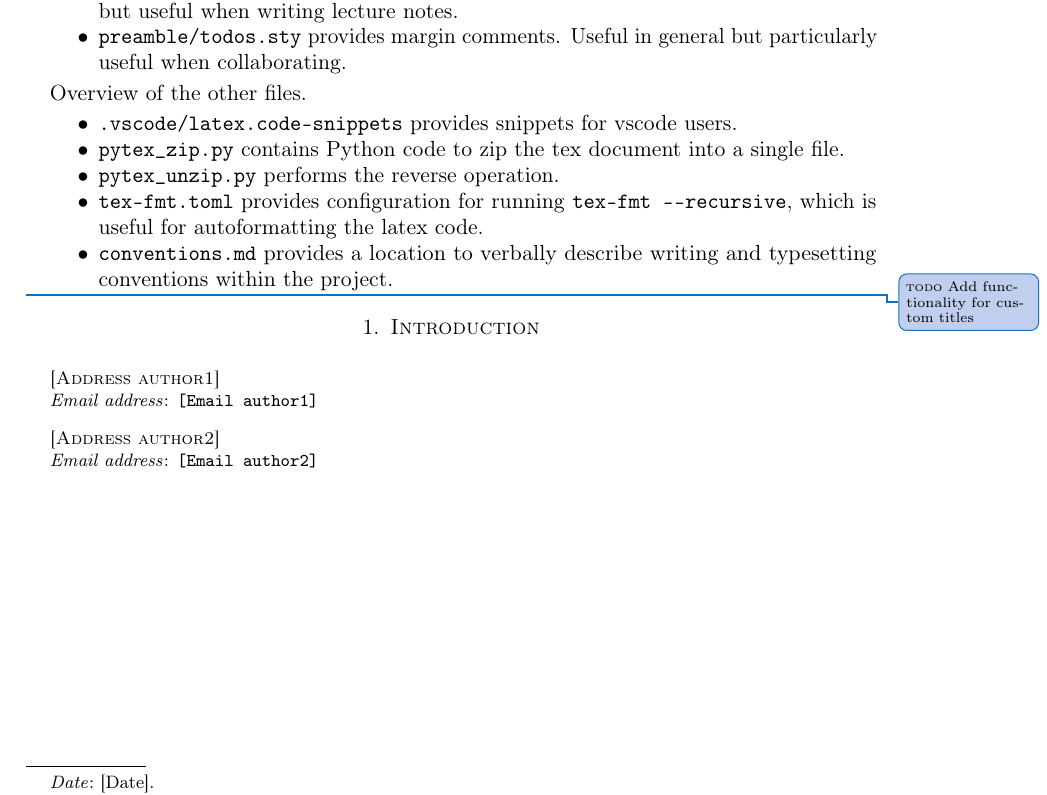
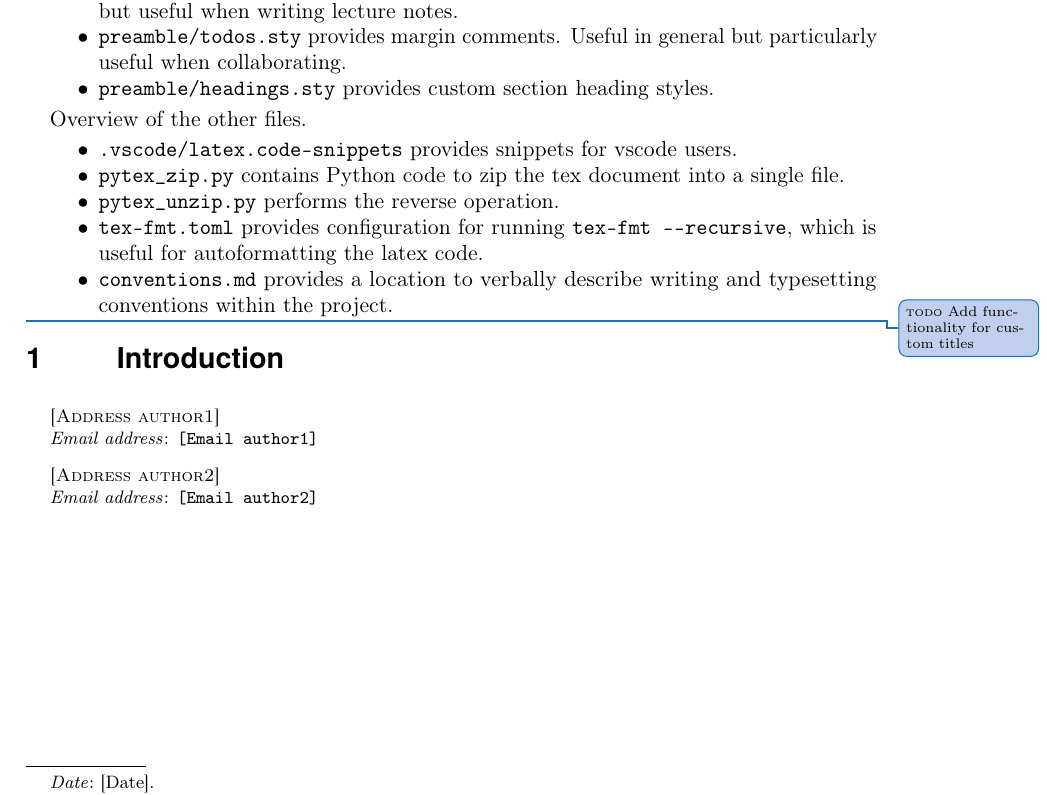
Before and after one commit to pglammers/tex_template, a LaTeX paper (main.tex, which reads preamble/headings.sty): part of the page, cut so that both start at the same text. Compiled offline with pdfLaTeX.

Commit message:
add fancy headings

```diff
--- a/main.tex
+++ b/main.tex
@@ -1,37 +1,62 @@
 \documentclass[twoside,reqno,11pt,dvipsnames]{amsart}
 \usepackage[a4paper,left=3cm,right=3cm,top=3cm,bottom=3cm]{geometry}
 
-% general typesetting
-\usepackage{xcolor}
-\usepackage[T1]{fontenc}
-\usepackage[utf8]{inputenc}
-\usepackage{microtype}
-\usepackage{preamble/symbols}
-\usepackage{preamble/environments}
-\usepackage{enumitem}
-\usepackage{subcaption}
-\usepackage{booktabs}
+%%%%%%%%%%%%%%%%%%%%%%%%%%%%%%%%%%%%%%%%%%%%%%%%%%%%%%%%%%%%%
+% This block should not be modified (template)             %%
+%%%%%%%%%%%%%%%%%%%%%%%%%%%%%%%%%%%%%%%%%%%%%%%%%%%%%%%%%%%%%
+%                                                          %%
+% General typesetting                                      %%
+\usepackage{xcolor}                                        %%
+\usepackage[T1]{fontenc}                                   %%
+\usepackage[utf8]{inputenc}                                %%
+\usepackage{microtype}                                     %%
+\usepackage{preamble/symbols}                              %%
+\usepackage{preamble/environments}                         %%
+\usepackage{enumitem}                                      %%
+\usepackage{subcaption}                                    %%
+\usepackage{booktabs}                                      %%
+%%%%%%%%%%%%%%%%%%%%%%%%%%%%%%%%%%%%%%%%%%%%%%%%%%%%%%%%%%%%%
+% This block should not be modified (template)             %%
+%%%%%%%%%%%%%%%%%%%%%%%%%%%%%%%%%%%%%%%%%%%%%%%%%%%%%%%%%%%%%
+%                                                          %%
+% Internal references                                      %%
+\usepackage{hyperref}                                      %%
+\definecolor{colorlinks}{RGB}{0, 24, 168}                  %%
+\definecolor{colorcites}{RGB}{124, 10, 2}                  %%
+\hypersetup{                                               %%
+    colorlinks=true,                                       %%
+    linkcolor=colorlinks,                                  %%
+    citecolor=colorcites,                                  %%
+    urlcolor=colorlinks,                                   %%
+    pdfborder={0 0 0}                                      %%
+}                                                          %%
+%%%%%%%%%%%%%%%%%%%%%%%%%%%%%%%%%%%%%%%%%%%%%%%%%%%%%%%%%%%%%
+% This block should not be modified (template)             %%
+%%%%%%%%%%%%%%%%%%%%%%%%%%%%%%%%%%%%%%%%%%%%%%%%%%%%%%%%%%%%%
 
-% internal references
-\usepackage{hyperref}
-\definecolor{colorlinks}{RGB}{0, 24, 168}
-\definecolor{colorcites}{RGB}{124, 10, 2}
-\hypersetup{
-    colorlinks=true,
-    linkcolor=colorlinks,
-    citecolor=colorcites,
-    urlcolor=colorlinks,
-    pdfborder={0 0 0}
-}
+%%%%%%%%%%%%%%%%%%%%%%%%%%%%%%%%%%%%%%%%%%%%%%%%%%%%%%%%%%%%%
+% This block is reserved for optional template elements    %%
+%%%%%%%%%%%%%%%%%%%%%%%%%%%%%%%%%%%%%%%%%%%%%%%%%%%%%%%%%%%%%
+%                                                          %%
+% Boxes                                                    %%
+\usepackage{preamble/boxes}                                %%
+%%%%%%%%%%%%%%%%%%%%%%%%%%%%%%%%%%%%%%%%%%%%%%%%%%%%%%%%%%%%%
+%                                                          %%
+% To-do notes                                              %%
+\usepackage{preamble/todos}                                %%
+\setlength{\marginparwidth}{2.5cm}                         %%
+%%%%%%%%%%%%%%%%%%%%%%%%%%%%%%%%%%%%%%%%%%%%%%%%%%%%%%%%%%%%%
+%                                                          %%
+% Headings                                                 %%
+\usepackage{preamble/headings}                             %%
+%%%%%%%%%%%%%%%%%%%%%%%%%%%%%%%%%%%%%%%%%%%%%%%%%%%%%%%%%%%%%
+% This block is reserved for optional template elements    %%
+%%%%%%%%%%%%%%%%%%%%%%%%%%%%%%%%%%%%%%%%%%%%%%%%%%%%%%%%%%%%%
 
-% boxes
-\usepackage{preamble/boxes}
-
-% todo notes
-\usepackage{preamble/todos}
-\setlength{\marginparwidth}{2.5cm}
-
-% biblatex
+%%%%%%%%%%%%%%%%%%%%%%%%%%%%%%%%%%%%%%%%%%%%%%%%%%%%%%%%%%%%%
+%                                                          %%
+% biblatex                                                 %%
+%%%%%%%%%%%%%%%%%%%%%%%%%%%%%%%%%%%%%%%%%%%%%%%%%%%%%%%%%%%%%
 \usepackage[
     style=alphabetic,
     date=year,
@@ -49,6 +74,18 @@
     \clearfield{isbn}%
     \clearfield{issn}%
 }
+
+%%%%%%%%%%%%%%%%%%%%%%%%%%%%%%%%%%%%%%%%%%%%%%%%%%%%%%%%%%%%%
+%                                                          %%
+% Custom commands                                          %%
+%%%%%%%%%%%%%%%%%%%%%%%%%%%%%%%%%%%%%%%%%%%%%%%%%%%%%%%%%%%%%
+\newcommand\commentAuthorA[1]{\comment{AuthorA: #1}}
+\newcommand\commentAuthorB[1]{\comment{AuthorB: #1}}
+
+%%%%%%%%%%%%%%%%%%%%%%%%%%%%%%%%%%%%%%%%%%%%%%%%%%%%%%%%%%%%%
+%                                                          %%
+% Metadata (title, authors, etc.)                          %%
+%%%%%%%%%%%%%%%%%%%%%%%%%%%%%%%%%%%%%%%%%%%%%%%%%%%%%%%%%%%%%
 
 \makeatletter
 \@namedef{subjclassname@2020}{\textup{2020} Mathematics Subject Classification}
@@ -77,10 +115,18 @@
 \begin{document}
 
+%%%%%%%%%%%%%%%%%%%%%%%%%%%%%%%%%%%%%%%%%%%%%%%%%%%%%%%%%%%%%
+%                                                          %%
+% Abstract and title page                                  %%
+%%%%%%%%%%%%%%%%%%%%%%%%%%%%%%%%%%%%%%%%%%%%%%%%%%%%%%%%%%%%%
 \begin{abstract}
     [Abstract text]
 \end{abstract}
+\maketitle
 
-\maketitle
+%%%%%%%%%%%%%%%%%%%%%%%%%%%%%%%%%%%%%%%%%%%%%%%%%%%%%%%%%%%%%
+%                                                          %%
+% Contents                                                 %%
+%%%%%%%%%%%%%%%%%%%%%%%%%%%%%%%%%%%%%%%%%%%%%%%%%%%%%%%%%%%%%
 
 \boxmain{Purpose of this document}{
     This document provides a LaTeX template, as well as a number of useful tools for
@@ -96,6 +142,7 @@ Overview of the LaTeX template.
         Not common in published articles, but useful when writing lecture notes.
     \item \texttt{preamble/todos.sty} provides margin comments.
         Useful in general but particularly useful when collaborating.
+    \item \texttt{preamble/headings.sty} provides custom section heading styles.
 \end{itemize}
 
 Overview of the other files.
--- /dev/null
+++ b/preamble/headings.sty
@@ -0,0 +1,44 @@
+%%%%%%%%%%%%%%%%%%%%%%%%%%%%%%%%%%%%%%%%%%%%%%%%%%%%%%%%%%%%%
+% This style file should not be modified (template)        %%
+% New environments can be defined in main.tex              %%
+%%%%%%%%%%%%%%%%%%%%%%%%%%%%%%%%%%%%%%%%%%%%%%%%%%%%%%%%%%%%%
+
+% http://mirror.ox.ac.uk/sites/ctan.org/macros/latex/contrib/titlesec/titlesec.pdf
+% https://tex.stackexchange.com/questions/338049/how-do-fonts-work-in-latex
+% https://tex.stackexchange.com/questions/68745/possible-values-for-fontseries-and-fontshape
+
+\RequirePackage{titlesec}
+\RequirePackage{tabto}
+% The tabto package is used to align titles horizontally regardless of the width
+% of the number of the item which precedes the title.
+
+\newcommand\skipsectionnumber{\tabto{1.6cm}}
+
+% CHAPTERS
+\titleformat{\chapter}[display]            % shape
+{\usefont{T1}{qhv}{b}{n}\selectfont\Huge}  % label+title formatting
+{\chaptertitlename~\thechapter}            % label text
+{.5em}                                     % label-to-title distance
+{}                                         % pre-title
+[\vspace{.25em}{\titlerule[1pt]}]          % post-title
+
+% SECTIONS
+\titleformat{\section}[hang]               % shape
+{\usefont{T1}{qhv}{b}{n}\selectfont\Large} % label+title formatting
+{\thesection}                              % label text
+{.5em}                                     % label-to-title distance
+{\skipsectionnumber}                       % pre-title
+
+% SUBSECTIONS
+\titleformat{\subsection}[hang]            % shape
+{\usefont{T1}{qhv}{b}{n}\selectfont\large} % label+title formatting
+{\thesubsection}                           % label text
+{.5em}                                     % label-to-title distance
+{\skipsectionnumber}                       % pre-title
+
+% SUBSUBSECTIONS
+\titleformat{\subsubsection}[hang]               % shape
+{\usefont{T1}{qhv}{b}{it}\selectfont\normalsize} % label+title formatting
+{}                                               % label text
+{}                                               % label-to-title distance
+{}                                               % pre-title
```
Also changed, not shown: preamble/boxes.sty (+4 -0 lines), preamble/environments.sty (+5 -0 lines), preamble/symbols.sty (+5 -0 lines), preamble/todos.sty (+5 -0 lines), README.md, main.tex (13 more changed lines).
